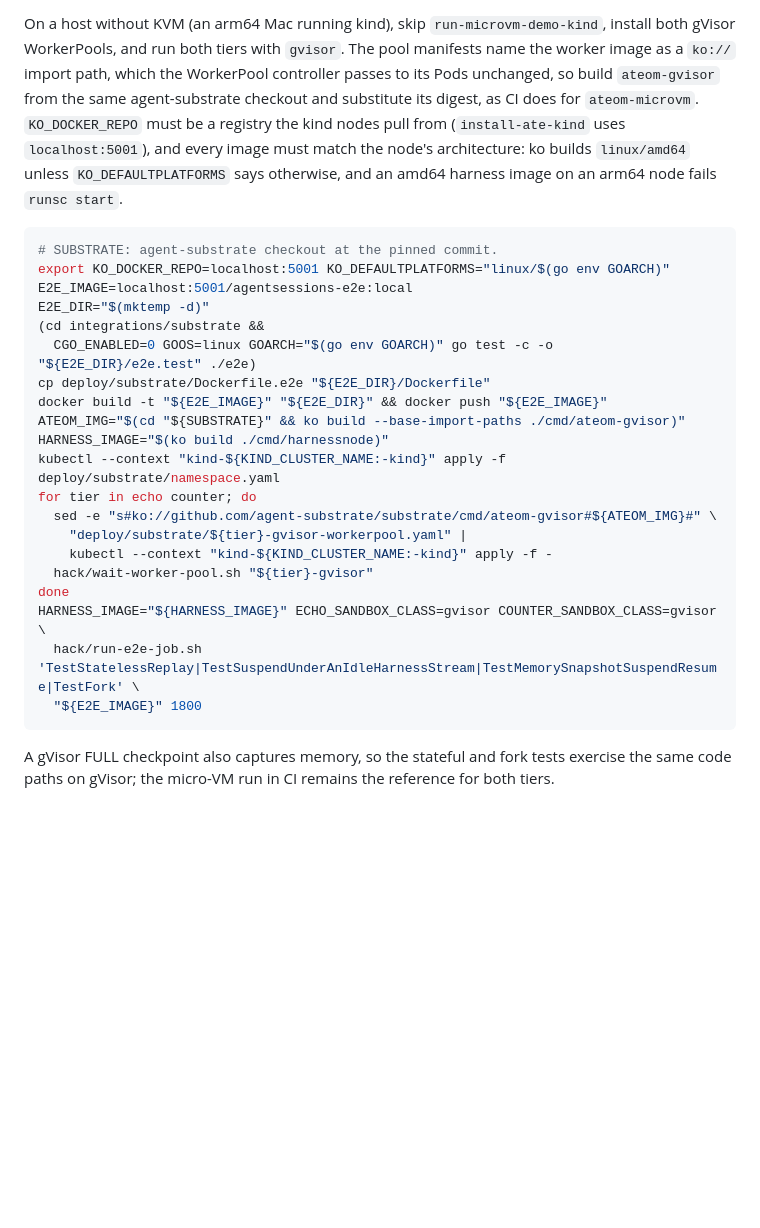
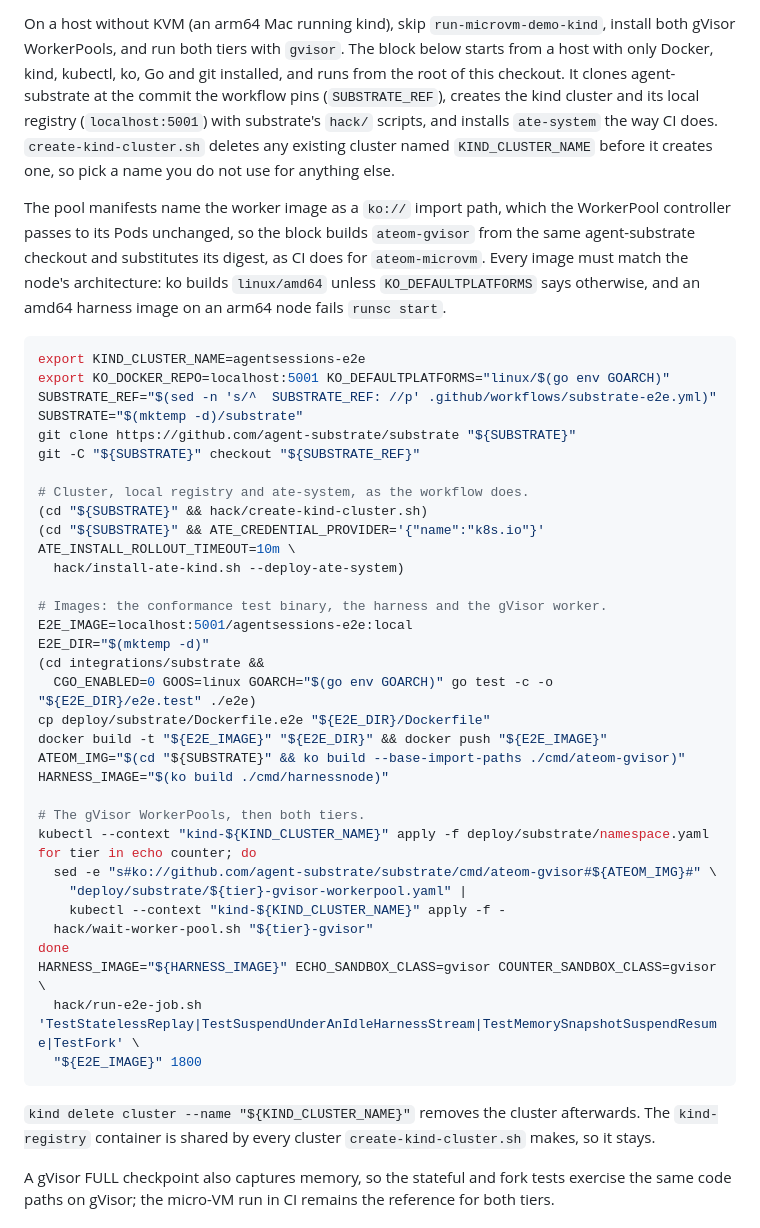
Before and after one commit to aramase/agentsessions, a Markdown page: docs/substrate-conformance.md, the part around the change. GitHub-like rendering; blank space fills up the shorter version.

Commit message:
docs(substrate): make the no-KVM e2e recipe runnable on a fresh host

````diff
--- a/docs/substrate-conformance.md
+++ b/docs/substrate-conformance.md
@@ -326,17 +326,33 @@ The micro-VM class needs a Linux host with `/dev/kvm`; the recipe mirrors the CI
 value is refused. `KIND_CLUSTER_NAME` selects the cluster for the `hack/` scripts.
 
 On a host without KVM (an arm64 Mac running kind), skip `run-microvm-demo-kind`, install both gVisor
-WorkerPools, and run both tiers with `gvisor`. The pool manifests name the worker image as a `ko://`
-import path, which the WorkerPool controller passes to its Pods unchanged, so build `ateom-gvisor`
-from the same agent-substrate checkout and substitute its digest, as CI does for `ateom-microvm`.
-`KO_DOCKER_REPO` must be a registry the kind nodes pull from (`install-ate-kind` uses
-`localhost:5001`), and every image must match the node's architecture: ko builds `linux/amd64`
-unless `KO_DEFAULTPLATFORMS` says otherwise, and an amd64 harness image on an arm64 node fails
-`runsc start`.
+WorkerPools, and run both tiers with `gvisor`. The block below starts from a host with only Docker,
+kind, kubectl, ko, Go and git installed, and runs from the root of this checkout. It clones
+agent-substrate at the commit the workflow pins (`SUBSTRATE_REF`), creates the kind cluster and its
+local registry (`localhost:5001`) with substrate's `hack/` scripts, and installs `ate-system` the way
+CI does. `create-kind-cluster.sh` deletes any existing cluster named `KIND_CLUSTER_NAME` before it
+creates one, so pick a name you do not use for anything else.
+
+The pool manifests name the worker image as a `ko://` import path, which the WorkerPool controller
+passes to its Pods unchanged, so the block builds `ateom-gvisor` from the same agent-substrate
+checkout and substitutes its digest, as CI does for `ateom-microvm`. Every image must match the
+node's architecture: ko builds `linux/amd64` unless `KO_DEFAULTPLATFORMS` says otherwise, and an
+amd64 harness image on an arm64 node fails `runsc start`.
 
 ```bash
-# SUBSTRATE: agent-substrate checkout at the pinned commit.
+export KIND_CLUSTER_NAME=agentsessions-e2e
 export KO_DOCKER_REPO=localhost:5001 KO_DEFAULTPLATFORMS="linux/$(go env GOARCH)"
+SUBSTRATE_REF="$(sed -n 's/^  SUBSTRATE_REF: //p' .github/workflows/substrate-e2e.yml)"
+SUBSTRATE="$(mktemp -d)/substrate"
+git clone https://github.com/agent-substrate/substrate "${SUBSTRATE}"
+git -C "${SUBSTRATE}" checkout "${SUBSTRATE_REF}"
+
+# Cluster, local registry and ate-system, as the workflow does.
+(cd "${SUBSTRATE}" && hack/create-kind-cluster.sh)
+(cd "${SUBSTRATE}" && ATE_CREDENTIAL_PROVIDER='{"name":"k8s.io"}' ATE_INSTALL_ROLLOUT_TIMEOUT=10m \
+  hack/install-ate-kind.sh --deploy-ate-system)
+
+# Images: the conformance test binary, the harness and the gVisor worker.
 E2E_IMAGE=localhost:5001/agentsessions-e2e:local
 E2E_DIR="$(mktemp -d)"
 (cd integrations/substrate &&
@@ -345,17 +361,22 @@ cp deploy/substrate/Dockerfile.e2e "${E2E_DIR}/Dockerfile"
 docker build -t "${E2E_IMAGE}" "${E2E_DIR}" && docker push "${E2E_IMAGE}"
 ATEOM_IMG="$(cd "${SUBSTRATE}" && ko build --base-import-paths ./cmd/ateom-gvisor)"
 HARNESS_IMAGE="$(ko build ./cmd/harnessnode)"
-kubectl --context "kind-${KIND_CLUSTER_NAME:-kind}" apply -f deploy/substrate/namespace.yaml
+
+# The gVisor WorkerPools, then both tiers.
+kubectl --context "kind-${KIND_CLUSTER_NAME}" apply -f deploy/substrate/namespace.yaml
 for tier in echo counter; do
   sed -e "s#ko://github.com/agent-substrate/substrate/cmd/ateom-gvisor#${ATEOM_IMG}#" \
     "deploy/substrate/${tier}-gvisor-workerpool.yaml" |
-    kubectl --context "kind-${KIND_CLUSTER_NAME:-kind}" apply -f -
+    kubectl --context "kind-${KIND_CLUSTER_NAME}" apply -f -
   hack/wait-worker-pool.sh "${tier}-gvisor"
 done
 HARNESS_IMAGE="${HARNESS_IMAGE}" ECHO_SANDBOX_CLASS=gvisor COUNTER_SANDBOX_CLASS=gvisor \
   hack/run-e2e-job.sh 'TestStatelessReplay|TestSuspendUnderAnIdleHarnessStream|TestMemorySnapshotSuspendResume|TestFork' \
   "${E2E_IMAGE}" 1800
 ```
+
+`kind delete cluster --name "${KIND_CLUSTER_NAME}"` removes the cluster afterwards. The
+`kind-registry` container is shared by every cluster `create-kind-cluster.sh` makes, so it stays.
 
 A gVisor FULL checkpoint also captures memory, so the stateful and fork tests exercise the same code
 paths on gVisor; the micro-VM run in CI remains the reference for both tiers.
````
